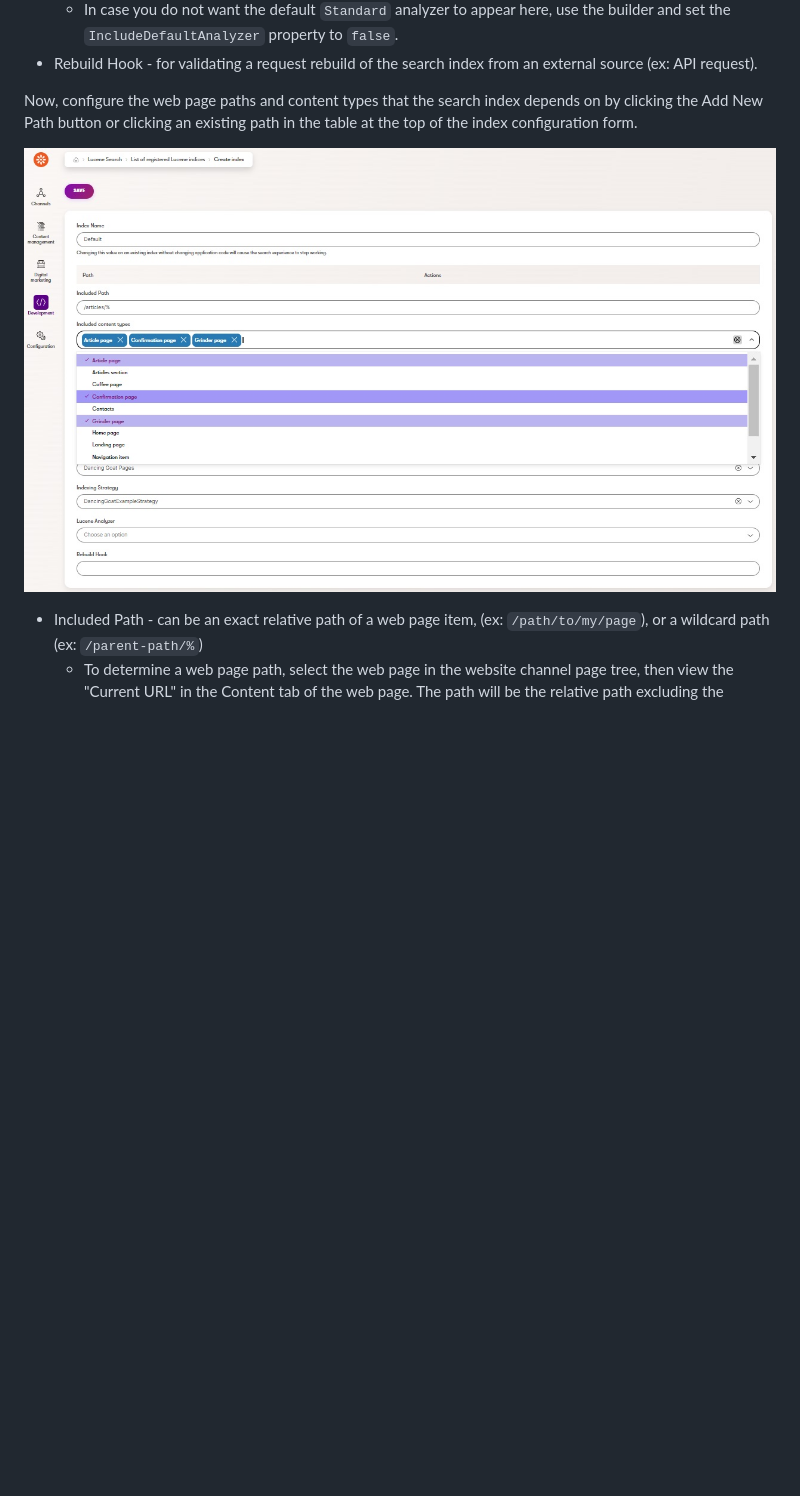
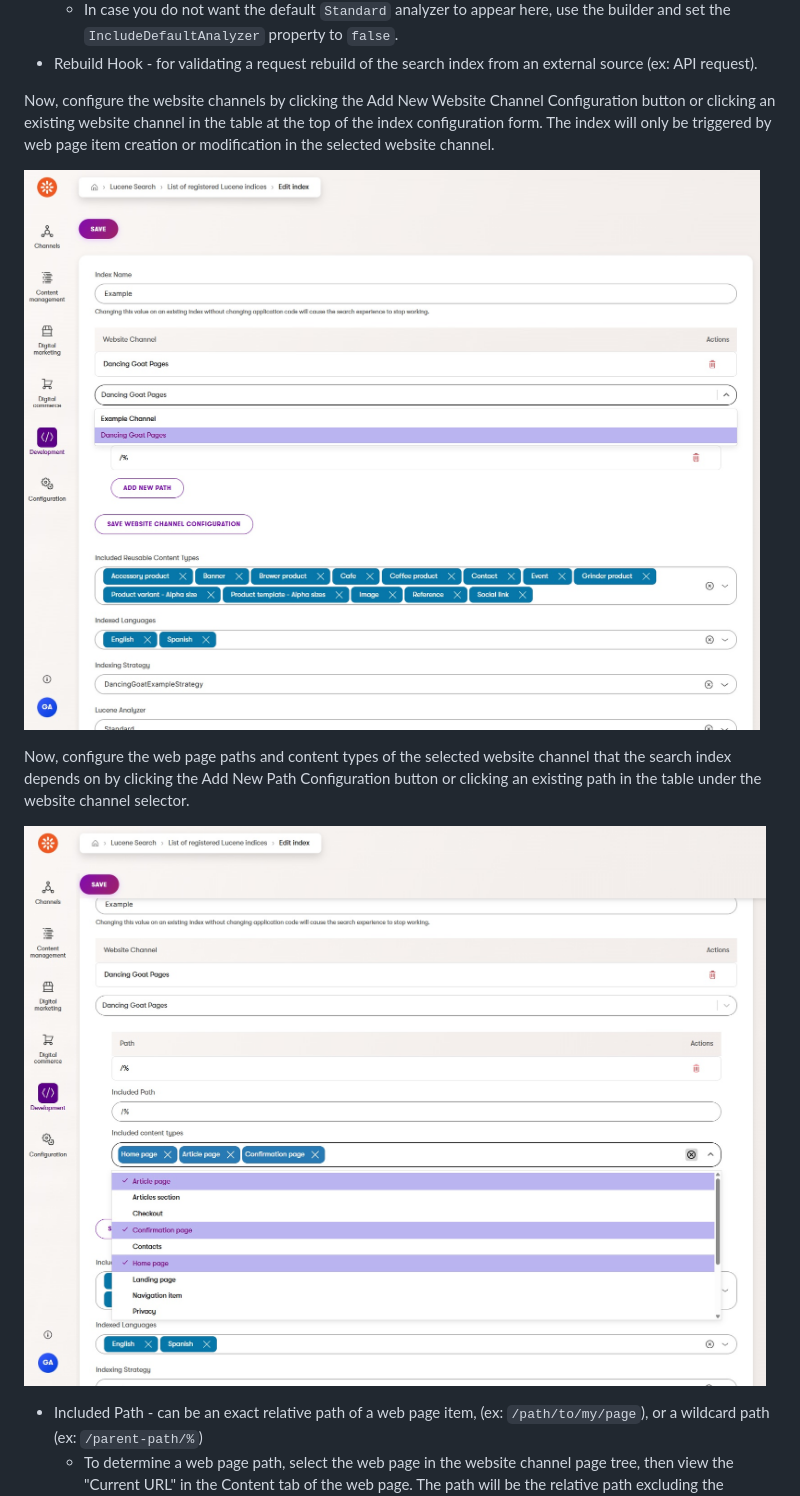
Before and after one commit to Kentico/xperience-by-kentico-lucene, a Markdown page: docs/Managing-Indexes.md, the part around one of its changes. Drawn GitHub-style; pictures changed too: images/xperience-administration-search-index-edit-form-channel-configuration-edit.jpg (added), images/xperience-administration-search-index-edit-form-paths-edit.jpg; blank space fills up the shorter version.

```diff
--- a/docs/Managing-Indexes.md
+++ b/docs/Managing-Indexes.md
@@ -25,8 +24,14 @@ If no option is selected, no items will be processed.
   - In case you do not want the default `Standard` analyzer to appear here, use the builder and set the `IncludeDefaultAnalyzer` property to `false`.
 - Rebuild Hook - for validating a request rebuild of the search index from an external source (ex: API request).
 
-Now, configure the web page paths and content types that the search index depends on by clicking the Add New Path button
-or clicking an existing path in the table at the top of the index configuration form.
+Now, configure the website channels by clicking the Add New Website Channel Configuration button
+or clicking an existing website channel in the table at the top of the index configuration form.
+The index will only be triggered by web page item creation or modification in the selected website channel.
+
+![Administration search index edit website channel form](/images/xperience-administration-search-index-edit-form-channel-configuration-edit.jpg)
+
+Now, configure the web page paths and content types of the selected website channel that the search index depends on by clicking the Add New Path Configuration button
+or clicking an existing path in the table under the website channel selector.
 
 ![Administration search index edit paths form](/images/xperience-administration-search-index-edit-form-paths-edit.jpg)
 
```
Also changed, not shown: other parts of docs/Managing-Indexes.md (+0 -1 lines), docs/Upgrades.md (+6 -0 lines), images/xperience-administration-search-index-edit-form.jpg, images/xperience-administration-search-index-list.jpg, 6 other files.
